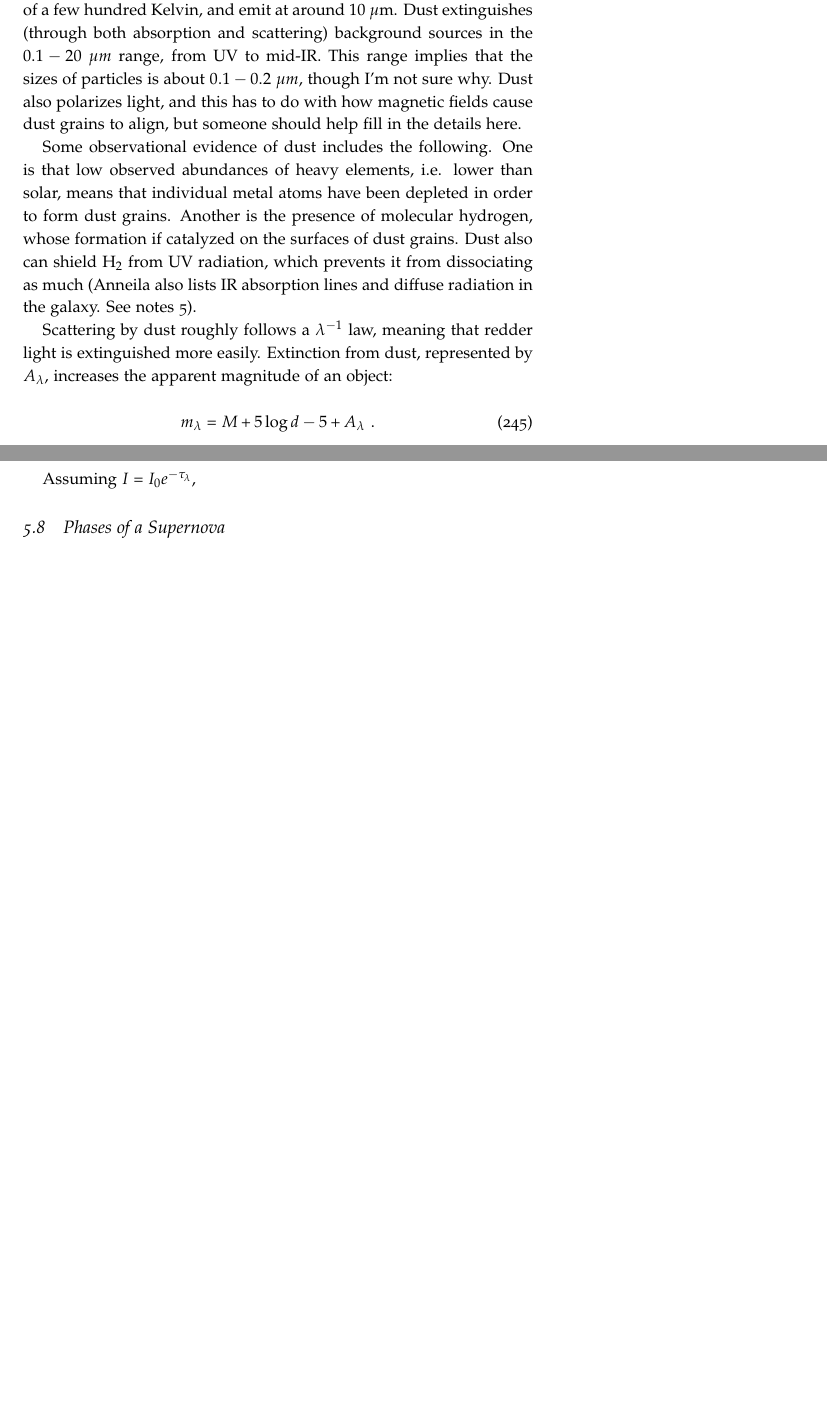
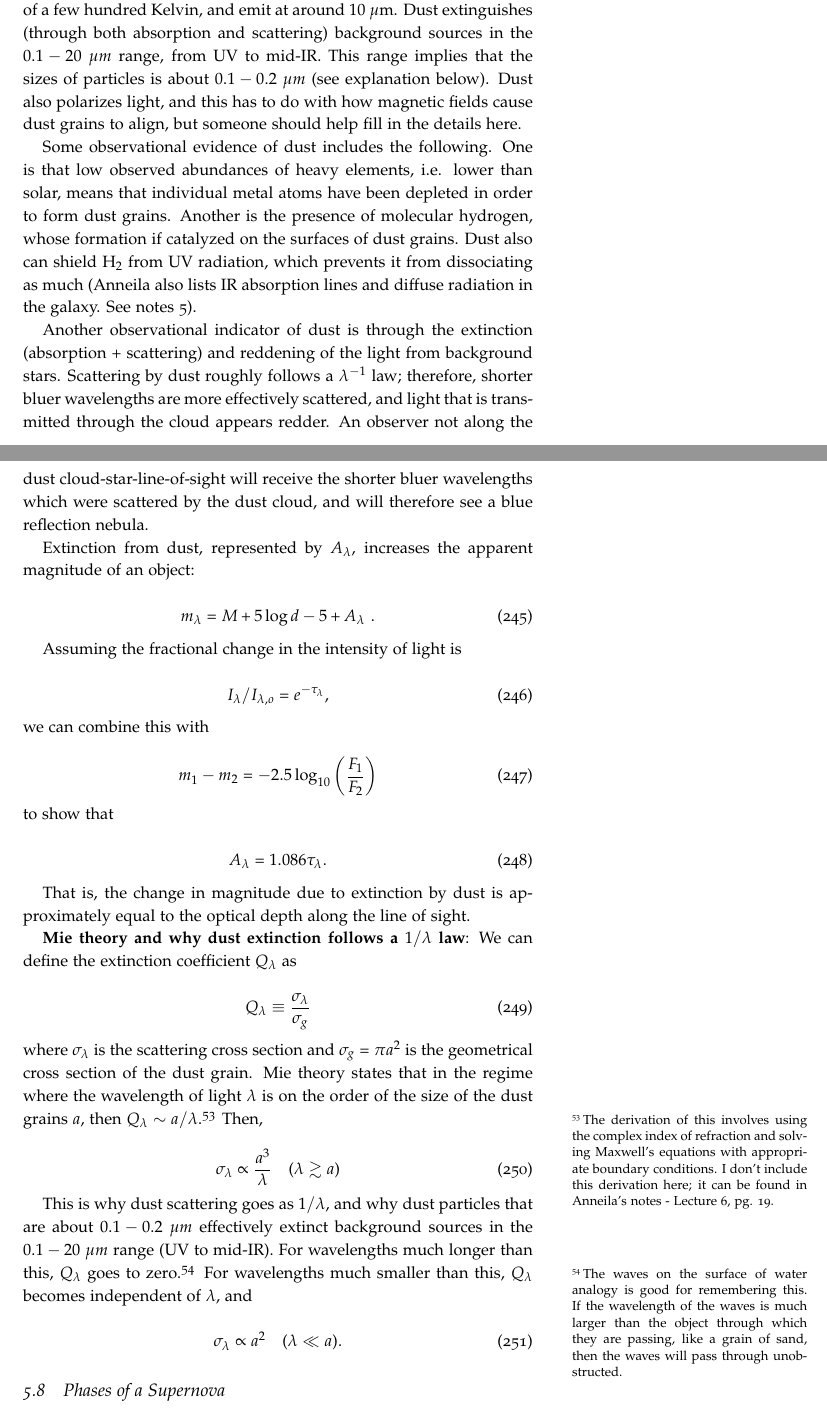
Before and after one commit to mweastwood/QualReview, a LaTeX document (review.tex, which reads ism.tex): two parts of pages 76 and 77 of 93 before the commit and two parts of pages 76 and 77 of 94 after it, joined at a grey line, cut so that both start at the same text, the shorter picture padded with empty space. Compiled offline with pdfLaTeX.

Commit message:
Added some Dust stuff.

```diff
--- a/ism.tex
+++ b/ism.tex
@@ -608,17 +608,55 @@ Some facts about dust:
 Thermal emission from dust grains is usually in the range of sub-mm wavelengths
 to about $2~\mu m$. Interstellar grains, with temperatures of $10-100$ K, emit
 at $30-300\ \mu$m.  Grains near stars have temperatures of a few hundred
-Kelvin, and emit at around $10\ \mu$m.  Dust extinguishes (through both absorption and scattering) background sources in the $0.1-20~\mu m$ range, from UV to mid-IR. This range implies that the sizes of particles is about $0.1-0.2~\mu m$, though I'm not sure why. Dust also polarizes light, and this has to do with how magnetic fields cause dust grains to align, but someone should help fill in the details here.
+Kelvin, and emit at around $10\ \mu$m.  Dust extinguishes (through both absorption and scattering) background sources in the $0.1-20~\mu m$ range, from UV to mid-IR. This range implies that the sizes of particles is about $0.1-0.2~\mu m$ (see explanation below). Dust also polarizes light, and this has to do with how magnetic fields cause dust grains to align, but someone should help fill in the details here.
 
 Some observational evidence of dust includes the following. One is that low observed abundances of heavy elements, i.e. lower than solar, means that individual metal atoms have been depleted in order to form dust grains. Another is the presence of molecular hydrogen, whose formation if catalyzed on the surfaces of dust grains. Dust also can shield H$_2$ from UV radiation, which prevents it from dissociating as much (Anneila also lists IR absorption lines and diffuse radiation in the galaxy. See notes 5).
 
-Scattering by dust roughly follows a $\lambda^{-1}$ law, meaning that redder light is extinguished more easily. Extinction from dust, represented by $A_\lambda$, increases the apparent magnitude of an object:
+Another observational indicator of dust is through the extinction (absorption + scattering) and reddening of the light from background stars.  Scattering by dust roughly follows a $\lambda^{-1}$ law; therefore, shorter bluer wavelengths are more effectively scattered, and light that is transmitted through the cloud appears redder.  An observer not along the dust cloud-star-line-of-sight will receive the shorter bluer wavelengths which were scattered by the dust cloud, and will therefore see a blue reflection nebula.
+
+Extinction from dust, represented by $A_\lambda$, increases the apparent magnitude of an object:
 
 \begin{equation}
 m_\lambda = M + 5 \log d - 5 + A_\lambda \,\, .
 \end{equation}
 
-Assuming $I = I_0 e^{-\tau_\lambda}$,
+Assuming the fractional change in the intensity of light is
+
+\begin{equation}
+I_{\lambda} / I_{\lambda,o} = e^{-\tau_{\lambda}},
+\end{equation}
+
+\noindent we can combine this with
+
+\begin{equation}
+m_1 - m_2 = -2.5 \log_{10} \left(\frac{F_1}{F_2}\right)
+\end{equation}
+
+\noindent to show that
+
+\begin{equation}
+A_\lambda = 1.086 \tau_\lambda.
+\end{equation}
+
+That is, the change in magnitude due to extinction by dust is approximately equal to the optical depth along the line of sight.
+
+\textbf{Mie theory and why dust extinction follows a $1/\lambda$ law}: We can define the extinction coefficient $Q_{\lambda}$ as
+
+\begin{equation}
+Q_\lambda \equiv \frac{\sigma_{\lambda}}{\sigma_g}
+\end{equation}
+
+\noindent where $\sigma_\lambda$ is the scattering cross section and $\sigma_g = \pi a^2$ is the geometrical cross section of the dust grain.  Mie theory states that in the regime where the wavelength of light $\lambda$ is on the order of the size of the dust grains $a$, then $Q_\lambda \sim a/\lambda$.\sidenote{The derivation of this involves using the complex index of refraction and solving Maxwell's equations with appropriate boundary conditions.  I don't include this derivation here; it can be found in Anneila's notes - Lecture 6, pg. 19.}  Then,
+
+\begin{equation}
+\sigma_\lambda \propto \frac{a^3}{\lambda} \quad (\lambda \gtrsim a)
+\end{equation}
+
+This is why dust scattering goes as $1/\lambda$, and why dust particles that are about $0.1-0.2$ $\mu m$ effectively extinct background sources in the $0.1 - 20$ $\mu m$ range (UV to mid-IR).  For wavelengths much longer than this, $Q_{\lambda}$ goes to zero.\sidenote{The waves on the surface of water analogy is good for remembering this.  If the wavelength of the waves is much larger than the object through which they are passing, like a grain of sand, then the waves will pass through unobstructed.}  For wavelengths much smaller than this, $Q_\lambda$ becomes independent of $\lambda$, and
+
+\begin{equation}
+\sigma_\lambda \propto a^2 \quad (\lambda \ll a).
+\end{equation}
 
 \subsection{Phases of a Supernova}
 \newthought{Anneila mentioned that} this was a fairly popular question on the quals, so
```
